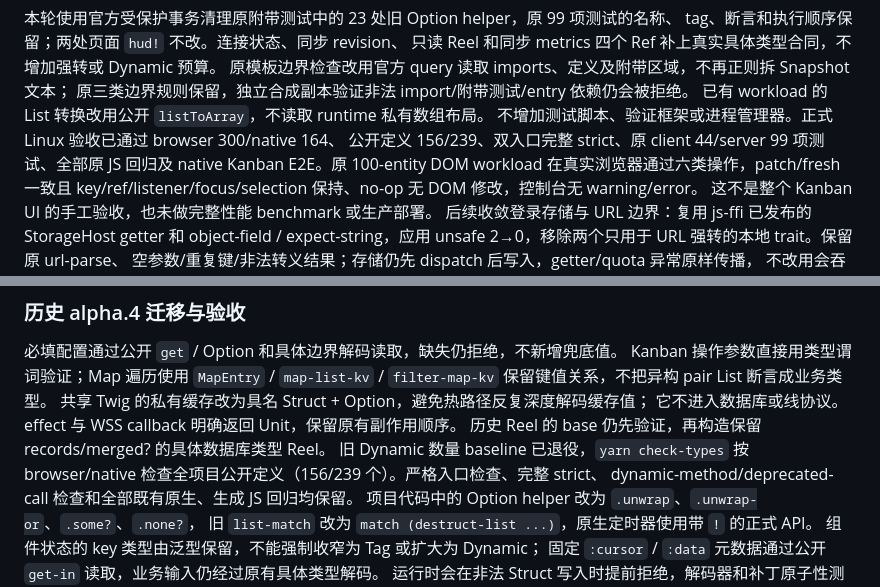
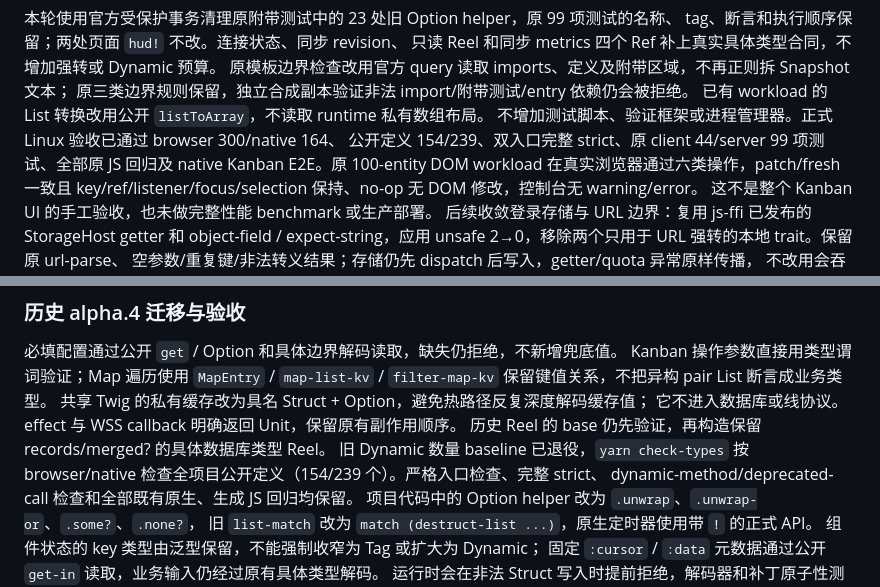
Before and after one commit to Cumulo/calcium-workflow, a Markdown page: README.md, 2 parts joined by grey strips. Rendered like a GitHub page.

Commit message:
同步移除辅助 trait 后的公开类型计数

```diff
--- a/README.md
+++ b/README.md
@@ -51,7 +51,7 @@ tag、断言和执行顺序保留；两处页面 `hud!` 不改。连接状态、
 原三类边界规则保留，独立合成副本验证非法 import/附带测试/entry 依赖仍会被拒绝。
 已有 workload 的 List 转换改用公开 `listToArray`，不读取 runtime 私有数组布局。
 不增加测试脚本、验证框架或进程管理器。正式 Linux 验收已通过 browser 300/native 164、
-公开定义 156/239、双入口完整 strict、原 client 44/server 99 项测试、全部原 JS 回归及
+公开定义 154/239、双入口完整 strict、原 client 44/server 99 项测试、全部原 JS 回归及
 native Kanban E2E。原 100-entity DOM workload 在真实浏览器通过六类操作，patch/fresh
 一致且 key/ref/listener/focus/selection 保持、no-op 无 DOM 修改，控制台无 warning/error。
 这不是整个 Kanban UI 的手工验收，也未做完整性能 benchmark 或生产部署。
@@ -74,7 +74,7 @@ Kanban 操作参数直接用类型谓词验证；Map 遍历使用 `MapEntry` / `
 它不进入数据库或线协议。effect 与 WSS callback 明确返回 Unit，保留原有副作用顺序。
 历史 Reel 的 base 仍先验证，再构造保留 records/merged? 的具体数据库类型 Reel。
 旧 Dynamic 数量 baseline 已退役，`yarn check-types`
-按 browser/native 检查全项目公开定义（156/239 个）。严格入口检查、完整 strict、
+按 browser/native 检查全项目公开定义（154/239 个）。严格入口检查、完整 strict、
 dynamic-method/deprecated-call 检查和全部既有原生、生成 JS 回归均保留。
 项目代码中的 Option helper 改为 `.unwrap`、`.unwrap-or`、`.some?`、`.none?`，
 旧 `list-match` 改为 `match (destruct-list ...)`，原生定时器使用带 `!` 的正式 API。
```
